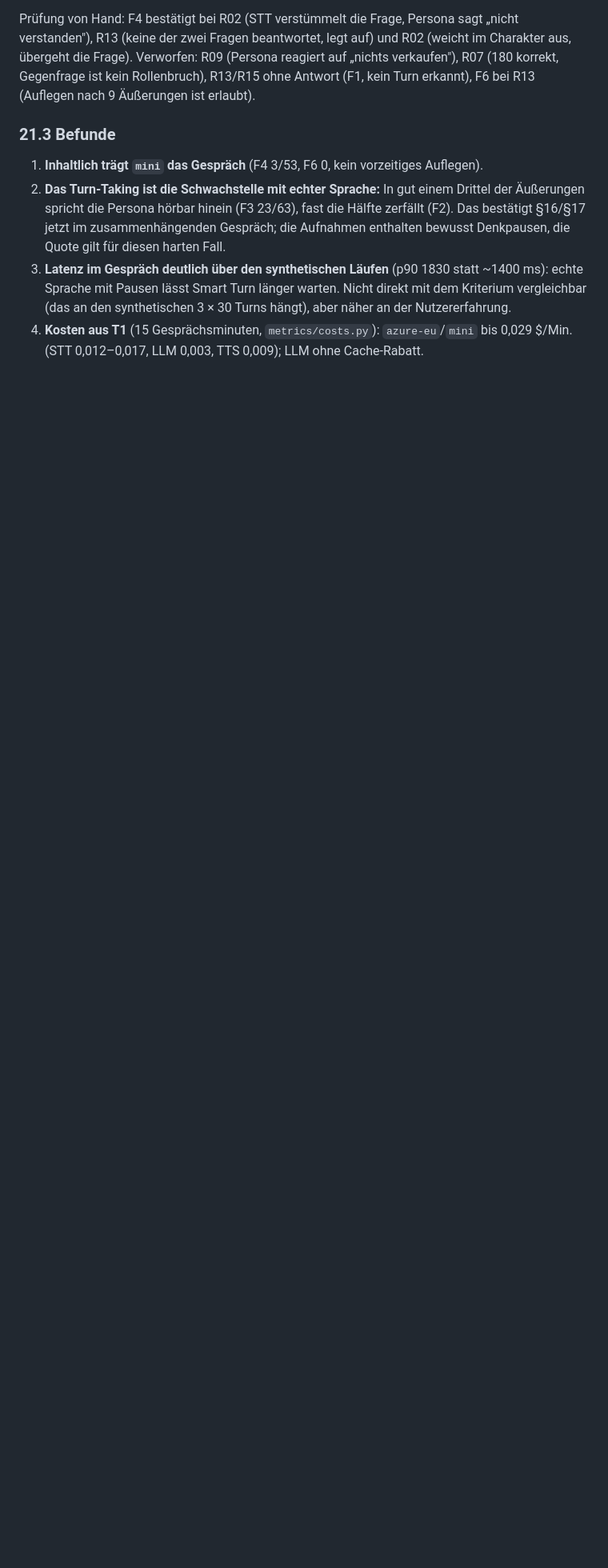
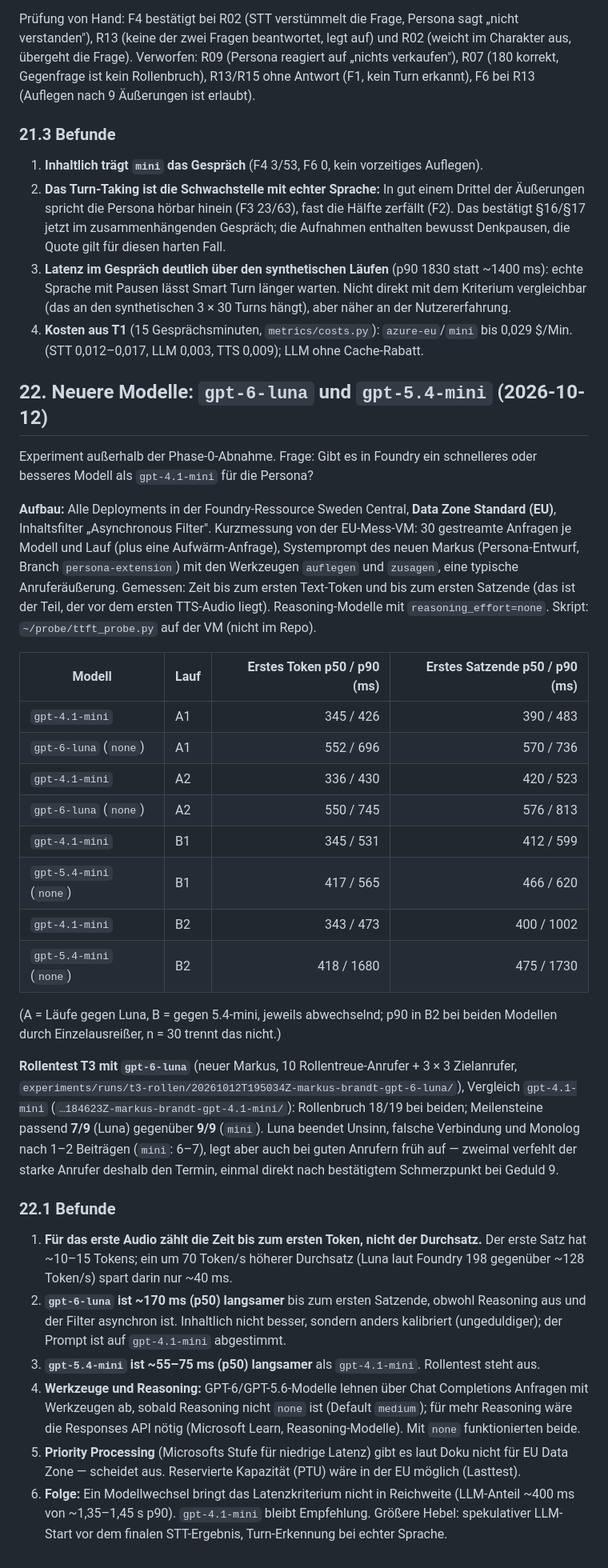
Before and after one commit to GartmannPit/pacemaker, a Markdown page: experiments/summaries/2026-10-03-llm-modellvergleich-deployment-typen.md, the part around the change. Shown at 80% size. Drawn GitHub-style; blank space fills up the shorter version.

Commit message:
Dokumentiere Kurzmessung gpt-6-luna und gpt-5.4-mini (Summary §22)
Beide langsamer bis zum ersten Satzende als gpt-4.1-mini (+170 bzw.
+55–75 ms p50); Luna im Rollentest 7/9 statt 9/9 Meilensteine.

Co-Authored-By: Claude Opus 5.5 <noreply@anthropic.com>

```diff
--- a/experiments/summaries/2026-10-03-llm-modellvergleich-deployment-typen.md
+++ b/experiments/summaries/2026-10-03-llm-modellvergleich-deployment-typen.md
@@ -964,3 +964,55 @@ Gegenfrage ist kein Rollenbruch), R13/R15 ohne Antwort (F1, kein Turn erkannt),
    vergleichbar (das an den synthetischen 3 × 30 Turns hängt), aber näher an der Nutzererfahrung.
 4. **Kosten aus T1** (15 Gesprächsminuten, `metrics/costs.py`): `azure-eu`/`mini` bis
    0,029 $/Min. (STT 0,012–0,017, LLM 0,003, TTS 0,009); LLM ohne Cache-Rabatt.
+
+## 22. Neuere Modelle: `gpt-6-luna` und `gpt-5.4-mini` (2026-10-12)
+
+Experiment außerhalb der Phase-0-Abnahme. Frage: Gibt es in Foundry ein schnelleres oder
+besseres Modell als `gpt-4.1-mini` für die Persona?
+
+**Aufbau:** Alle Deployments in der Foundry-Ressource Sweden Central, **Data Zone Standard (EU)**,
+Inhaltsfilter „Asynchronous Filter". Kurzmessung von der EU-Mess-VM: 30 gestreamte Anfragen je
+Modell und Lauf (plus eine Aufwärm-Anfrage), Systemprompt des neuen Markus (Persona-Entwurf,
+Branch `persona-extension`) mit den Werkzeugen `auflegen` und `zusagen`, eine typische
+Anruferäußerung. Gemessen: Zeit bis zum ersten Text-Token und bis zum ersten Satzende (das ist
+der Teil, der vor dem ersten TTS-Audio liegt). Reasoning-Modelle mit `reasoning_effort=none`.
+Skript: `~/probe/ttft_probe.py` auf der VM (nicht im Repo).
+
+| Modell | Lauf | Erstes Token p50 / p90 (ms) | Erstes Satzende p50 / p90 (ms) |
+|---|---|--:|--:|
+| `gpt-4.1-mini` | A1 | 345 / 426 | 390 / 483 |
+| `gpt-6-luna` (`none`) | A1 | 552 / 696 | 570 / 736 |
+| `gpt-4.1-mini` | A2 | 336 / 430 | 420 / 523 |
+| `gpt-6-luna` (`none`) | A2 | 550 / 745 | 576 / 813 |
+| `gpt-4.1-mini` | B1 | 345 / 531 | 412 / 599 |
+| `gpt-5.4-mini` (`none`) | B1 | 417 / 565 | 466 / 620 |
+| `gpt-4.1-mini` | B2 | 343 / 473 | 400 / 1002 |
+| `gpt-5.4-mini` (`none`) | B2 | 418 / 1680 | 475 / 1730 |
+
+(A = Läufe gegen Luna, B = gegen 5.4-mini, jeweils abwechselnd; p90 in B2 bei beiden Modellen
+durch Einzelausreißer, n = 30 trennt das nicht.)
+
+**Rollentest T3 mit `gpt-6-luna`** (neuer Markus, 10 Rollentreue-Anrufer + 3 × 3 Zielanrufer,
+`experiments/runs/t3-rollen/20261012T195034Z-markus-brandt-gpt-6-luna/`), Vergleich `gpt-4.1-mini`
+(`…184623Z-markus-brandt-gpt-4.1-mini/`): Rollenbruch 18/19 bei beiden; Meilensteine passend
+**7/9** (Luna) gegenüber **9/9** (`mini`). Luna beendet Unsinn, falsche Verbindung und Monolog
+nach 1–2 Beiträgen (`mini`: 6–7), legt aber auch bei guten Anrufern früh auf — zweimal verfehlt
+der starke Anrufer deshalb den Termin, einmal direkt nach bestätigtem Schmerzpunkt bei Geduld 9.
+
+### 22.1 Befunde
+
+1. **Für das erste Audio zählt die Zeit bis zum ersten Token, nicht der Durchsatz.** Der erste
+   Satz hat ~10–15 Tokens; ein um 70 Token/s höherer Durchsatz (Luna laut Foundry 198 gegenüber
+   ~128 Token/s) spart darin nur ~40 ms.
+2. **`gpt-6-luna` ist ~170 ms (p50) langsamer** bis zum ersten Satzende, obwohl Reasoning aus und
+   der Filter asynchron ist. Inhaltlich nicht besser, sondern anders kalibriert (ungeduldiger);
+   der Prompt ist auf `gpt-4.1-mini` abgestimmt.
+3. **`gpt-5.4-mini` ist ~55–75 ms (p50) langsamer** als `gpt-4.1-mini`. Rollentest steht aus.
+4. **Werkzeuge und Reasoning:** GPT-6/GPT-5.6-Modelle lehnen über Chat Completions Anfragen mit
+   Werkzeugen ab, sobald Reasoning nicht `none` ist (Default `medium`); für mehr Reasoning wäre die
+   Responses API nötig (Microsoft Learn, Reasoning-Modelle). Mit `none` funktionierten beide.
+5. **Priority Processing** (Microsofts Stufe für niedrige Latenz) gibt es laut Doku nicht für
+   EU Data Zone — scheidet aus. Reservierte Kapazität (PTU) wäre in der EU möglich (Lasttest).
+6. **Folge:** Ein Modellwechsel bringt das Latenzkriterium nicht in Reichweite (LLM-Anteil
+   ~400 ms von ~1,35–1,45 s p90). `gpt-4.1-mini` bleibt Empfehlung. Größere Hebel: spekulativer
+   LLM-Start vor dem finalen STT-Ergebnis, Turn-Erkennung bei echter Sprache.
```
